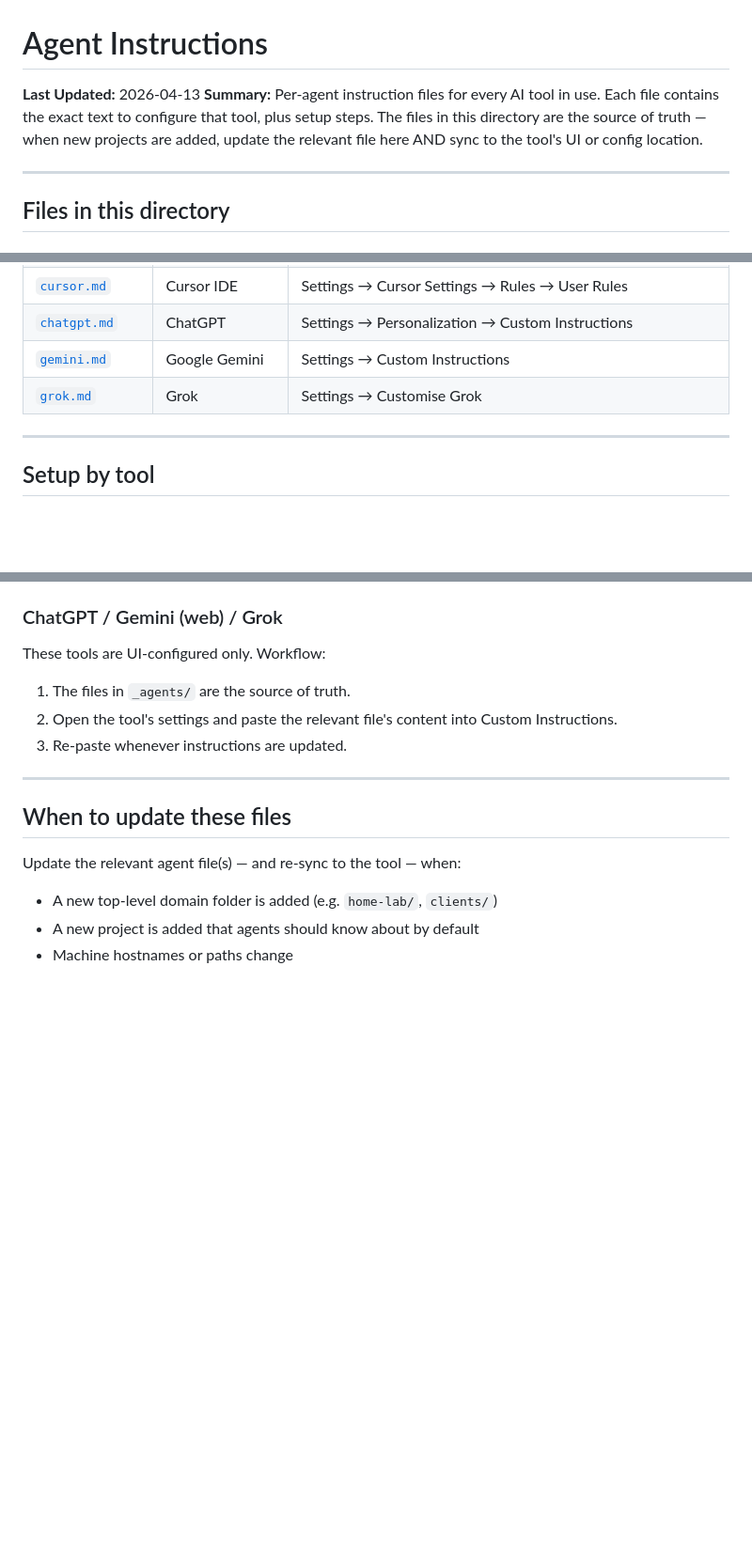
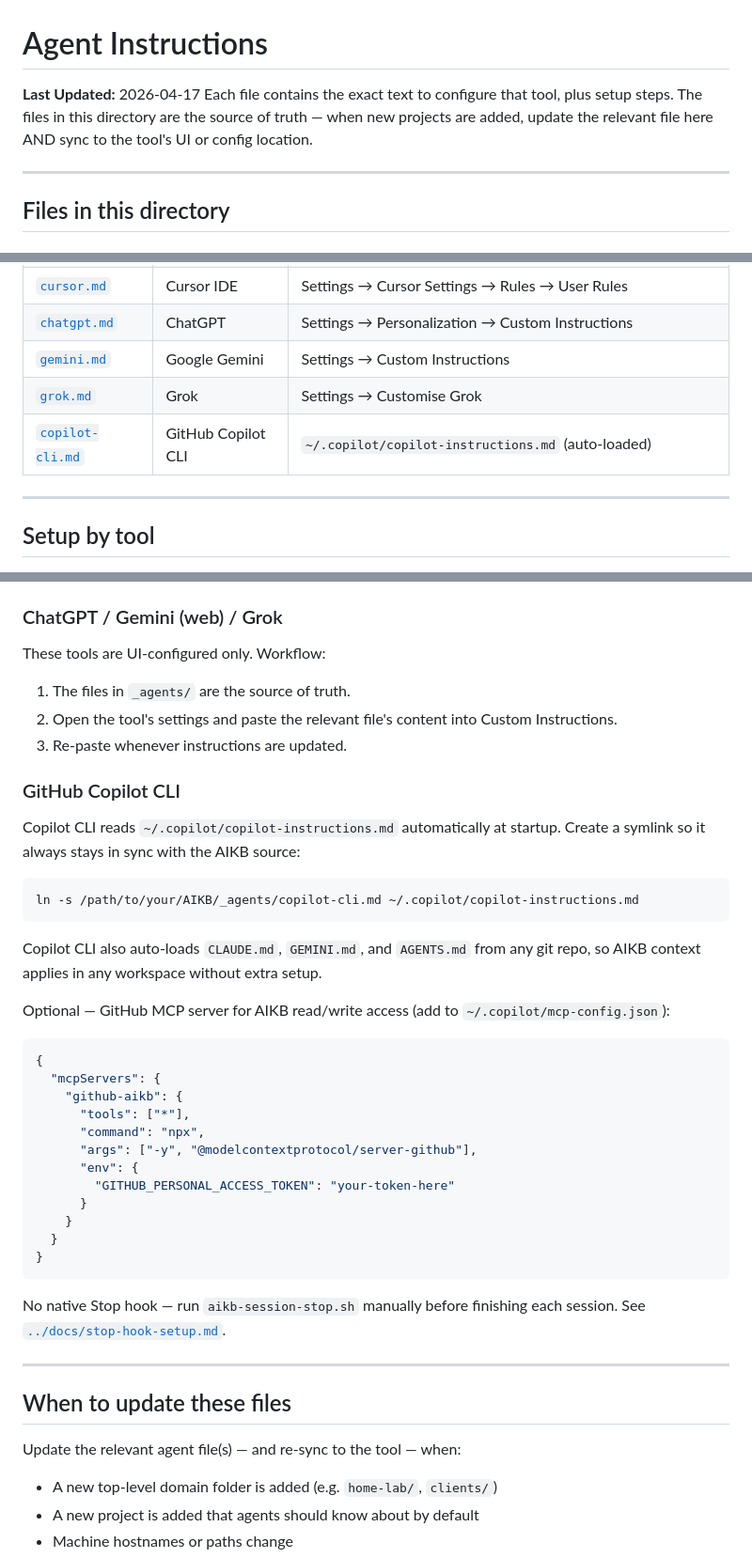
Before and after one commit to mcglothi/ai-knowledge-base, a Markdown page: _agents/README.md, 3 parts joined by grey strips. Shown at 94% size. Drawn GitHub-style; blank space fills up the shorter version.

````diff
--- a/_agents/README.md
+++ b/_agents/README.md
@@ -1,7 +1,6 @@
 # Agent Instructions
 
-**Last Updated:** 2026-04-13
-**Summary:** Per-agent instruction files for every AI tool in use. Each file contains the exact text to configure that tool, plus setup steps. The files in this directory are the source of truth — when new projects are added, update the relevant file here AND sync to the tool's UI or config location.
+**Last Updated:** 2026-04-17 Each file contains the exact text to configure that tool, plus setup steps. The files in this directory are the source of truth — when new projects are added, update the relevant file here AND sync to the tool's UI or config location.
 
 ---
 
@@ -26,6 +25,7 @@
 | [`chatgpt.md`](chatgpt.md) | ChatGPT | Settings → Personalization → Custom Instructions |
 | [`gemini.md`](gemini.md) | Google Gemini | Settings → Custom Instructions |
 | [`grok.md`](grok.md) | Grok | Settings → Customise Grok |
+| [`copilot-cli.md`](copilot-cli.md) | GitHub Copilot CLI | `~/.copilot/copilot-instructions.md` (auto-loaded) |
 
 ---
 
@@ -127,6 +127,34 @@ These tools are UI-configured only. Workflow:
 2. Open the tool's settings and paste the relevant file's content into Custom Instructions.
 3. Re-paste whenever instructions are updated.
 
+### GitHub Copilot CLI
+
+Copilot CLI reads `~/.copilot/copilot-instructions.md` automatically at startup. Create a symlink so it always stays in sync with the AIKB source:
+
+```bash
+ln -s /path/to/your/AIKB/_agents/copilot-cli.md ~/.copilot/copilot-instructions.md
+```
+
+Copilot CLI also auto-loads `CLAUDE.md`, `GEMINI.md`, and `AGENTS.md` from any git repo, so AIKB context applies in any workspace without extra setup.
+
+Optional — GitHub MCP server for AIKB read/write access (add to `~/.copilot/mcp-config.json`):
+```json
+{
+  "mcpServers": {
+    "github-aikb": {
+      "tools": ["*"],
+      "command": "npx",
+      "args": ["-y", "@modelcontextprotocol/server-github"],
+      "env": {
+        "GITHUB_PERSONAL_ACCESS_TOKEN": "your-token-here"
+      }
+    }
+  }
+}
+```
+
+No native Stop hook — run `aikb-session-stop.sh` manually before finishing each session. See [`../docs/stop-hook-setup.md`](../docs/stop-hook-setup.md).
+
 ---
 
 ## When to update these files
````
Also changed, not shown: _agents/copilot-cli.md (added, +142 -0 lines), _agents/registry.md (+9 -2 lines).
